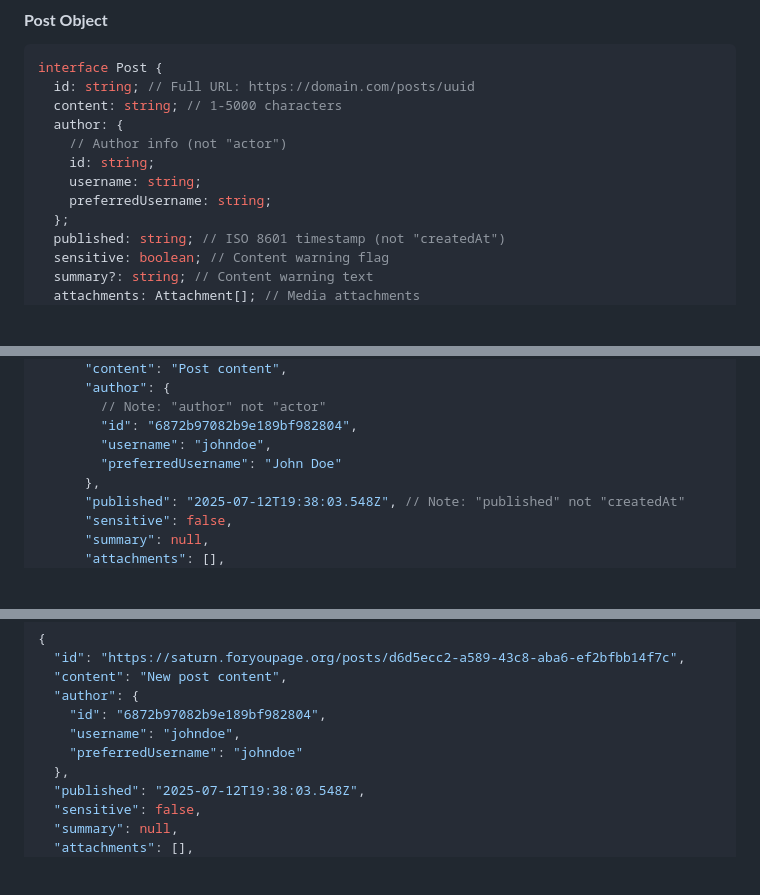
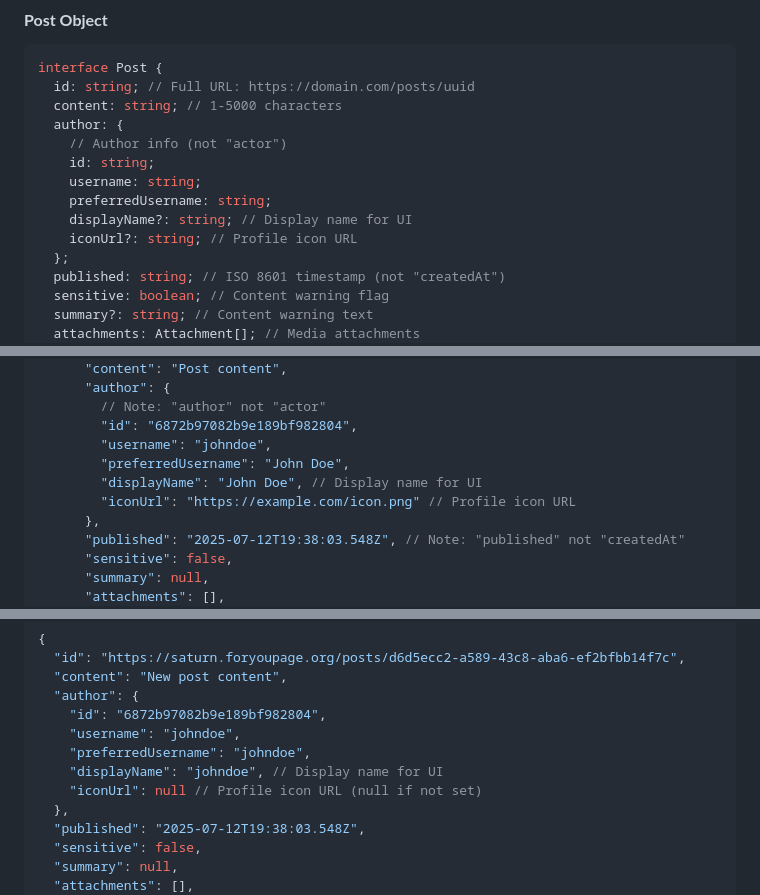
Before and after one commit to ForYouPage-Org/saturn-api, a Markdown page: README.md, 3 parts joined by grey strips. Rendered like a GitHub page; blank space fills up the shorter version.

```diff
--- a/README.md
+++ b/README.md
@@ -342,6 +372,8 @@ interface Post {
     id: string;
     username: string;
     preferredUsername: string;
+    displayName?: string; // Display name for UI
+    iconUrl?: string; // Profile icon URL
   };
   published: string; // ISO 8601 timestamp (not "createdAt")
   sensitive: boolean; // Content warning flag
@@ -636,7 +675,9 @@ GET /api/posts?page=1&limit=10
         // Note: "author" not "actor"
         "id": "6872b97082b9e189bf982804",
         "username": "johndoe",
-        "preferredUsername": "John Doe"
+        "preferredUsername": "John Doe",
+        "displayName": "John Doe", // Display name for UI
+        "iconUrl": "https://example.com/icon.png" // Profile icon URL
       },
       "published": "2025-07-12T19:38:03.548Z", // Note: "published" not "createdAt"
       "sensitive": false,
@@ -689,7 +730,9 @@ POST /api/posts
   "author": {
     "id": "6872b97082b9e189bf982804",
     "username": "johndoe",
-    "preferredUsername": "johndoe"
+    "preferredUsername": "johndoe",
+    "displayName": "johndoe", // Display name for UI
+    "iconUrl": null // Profile icon URL (null if not set)
   },
   "published": "2025-07-12T19:38:03.548Z",
   "sensitive": false,
```
Also changed, not shown: other parts of README.md (+54 -12 lines).
